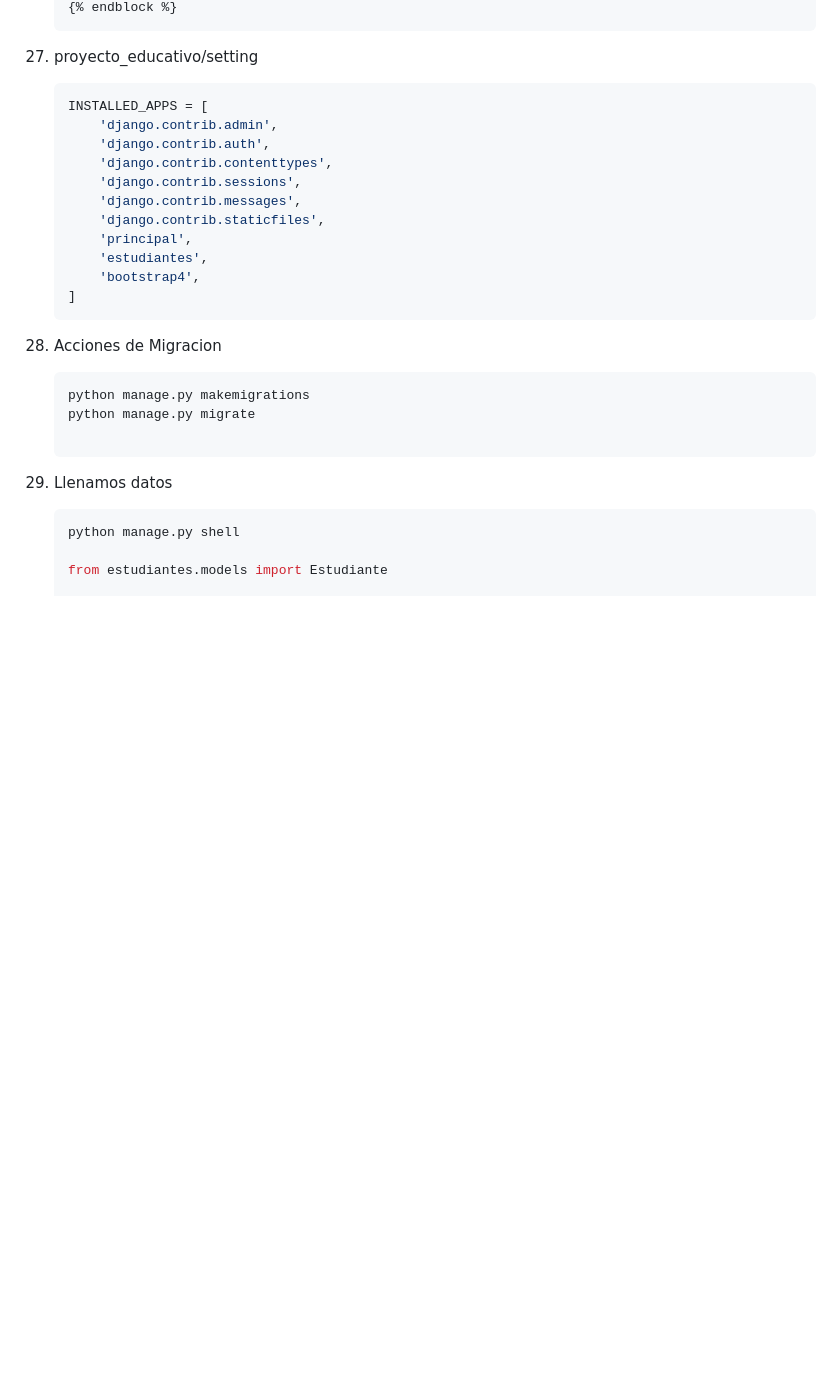
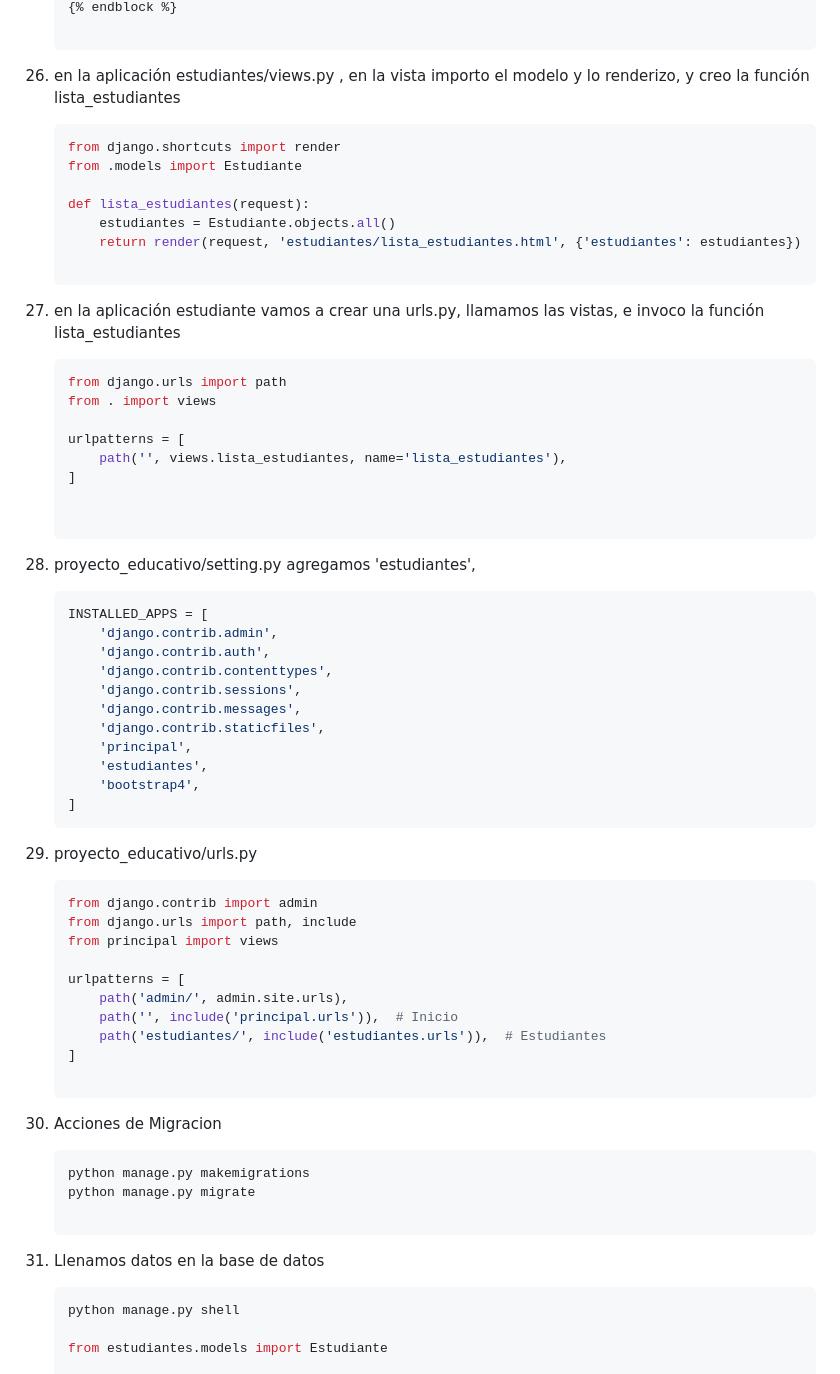
Before and after one commit to kenkairon/M6-L5-Django-DespliegueContenidoDinamico, a Markdown page: README.md, the part around the change printed below. Rendered like a GitHub page; blank space fills up the shorter version.

````diff
--- a/README.md
+++ b/README.md
@@ -651,5 +652,25 @@ Educativo y de Aprendizaje Personal
     {% endblock %}
-27. proyecto_educativo/setting
+
+26. en la aplicación estudiantes/views.py , en la vista importo el modelo y lo renderizo, y creo la función lista_estudiantes
+    ```bash
+    from django.shortcuts import render
+    from .models import Estudiante
+
+    def lista_estudiantes(request):
+        estudiantes = Estudiante.objects.all()
+        return render(request, 'estudiantes/lista_estudiantes.html', {'estudiantes': estudiantes})
+
+27. en la aplicación estudiante vamos a crear una urls.py, llamamos las vistas, e invoco la función  lista_estudiantes
+    ```bash
+    from django.urls import path
+    from . import views
+
+    urlpatterns = [
+        path('', views.lista_estudiantes, name='lista_estudiantes'),
+    ]
+
+
+28. proyecto_educativo/setting.py agregamos 'estudiantes',
     ```bash
     INSTALLED_APPS = [
         'django.contrib.admin',
@@ -662,12 +683,24 @@ Educativo y de Aprendizaje Personal
         'estudiantes',
         'bootstrap4',
     ]
-28. Acciones de Migracion
+29. proyecto_educativo/urls.py
+    ```bash
+    from django.contrib import admin
+    from django.urls import path, include
+    from principal import views
+
+    urlpatterns = [
+        path('admin/', admin.site.urls),
+        path('', include('principal.urls')),  # Inicio
+        path('estudiantes/', include('estudiantes.urls')),  # Estudiantes
+    ]
+
+29. Acciones de Migracion
     ```bash
     python manage.py makemigrations
     python manage.py migrate
 
-29. Llenamos datos
+30. Llenamos datos  en la base de datos
     ```bash
     python manage.py shell
 
````
Also changed, not shown: other parts of README.md (+126 -25 lines).
